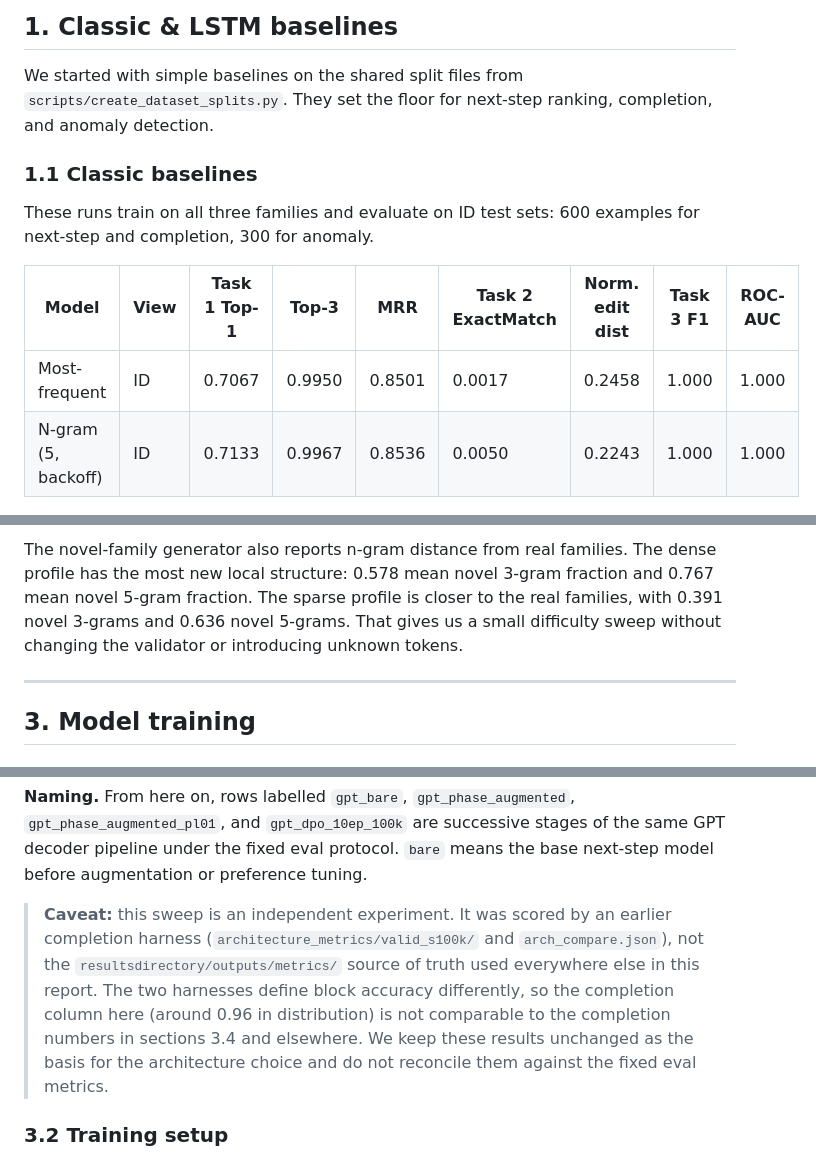
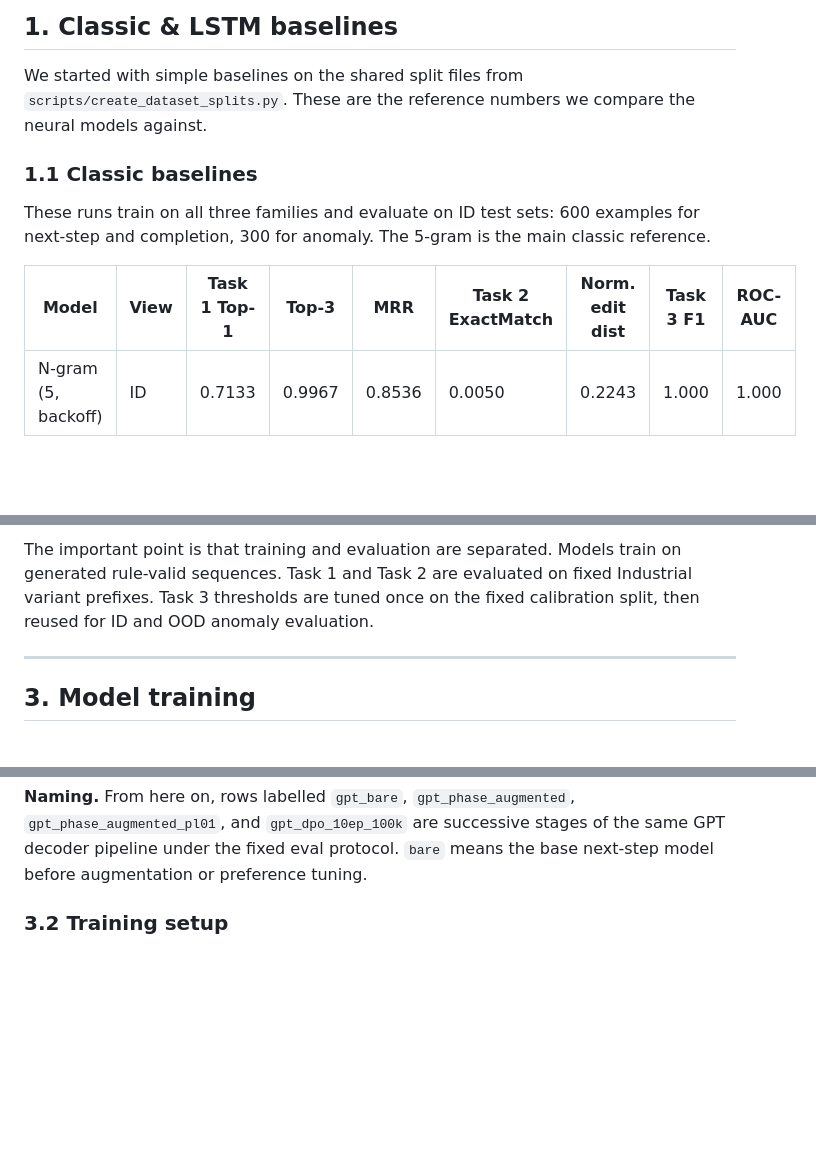
Before and after one commit to genwro-ai/zero-hack, a Markdown page: REPORT.md, 3 parts joined by grey strips. Drawn GitHub-style; blank space fills up the shorter version.

Commit message:
report update

```diff
--- a/REPORT.md
+++ b/REPORT.md
@@ -87,17 +87,17 @@ OOD next-step prediction, where n-grams remain very strong.
 ## 1. Classic & LSTM baselines
 
 We started with simple baselines on the shared split files from
-`scripts/create_dataset_splits.py`. They set the floor for next-step ranking,
-completion, and anomaly detection.
+`scripts/create_dataset_splits.py`. These are the reference numbers we compare
+the neural models against.
 
 ### 1.1 Classic baselines
 
 These runs train on all three families and evaluate on ID test sets: 600
-examples for next-step and completion, 300 for anomaly.
+examples for next-step and completion, 300 for anomaly. The 5-gram is the main
+classic reference.
 
 | Model | View | Task 1 Top-1 | Top-3 | MRR | Task 2 ExactMatch | Norm. edit dist | Task 3 F1 | ROC-AUC |
 |---|---|---|---|---|---|---|---|---|
-| Most-frequent | ID | 0.7067 | 0.9950 | 0.8501 | 0.0017 | 0.2458 | 1.000 | 1.000 |
 | N-gram (5, backoff) | ID | 0.7133 | 0.9967 | 0.8536 | 0.0050 | 0.2243 | 1.000 | 1.000 |
 
 ### 1.2 LSTM baseline
@@ -155,10 +155,8 @@ We tested three ways to create extra process flows.
 
-The novel-family generator also reports n-gram distance from real families. The
-dense profile has the most new local structure: 0.578 mean novel 3-gram fraction
-and 0.767 mean novel 5-gram fraction. The sparse profile is closer to the real
-families, with 0.391 novel 3-grams and 0.636 novel 5-grams. That gives us a
-small difficulty sweep without changing the validator or introducing unknown
-tokens.
+The important point is that training and evaluation are separated. Models train
+on generated rule-valid sequences. Task 1 and Task 2 are evaluated on fixed
+Industrial variant prefixes. Task 3 thresholds are tuned once on the fixed
+calibration split, then reused for ID and OOD anomaly evaluation.
 
 ---
 
@@ -201,14 +199,6 @@ choice for our completion-focused story.
 `gpt_phase_augmented_pl01`, and `gpt_dpo_10ep_100k` are successive stages of the
 same GPT decoder pipeline under the fixed eval protocol. `bare` means the base
 next-step model before augmentation or preference tuning.
-
-> **Caveat:** this sweep is an independent experiment. It was scored by an earlier
-> completion harness (`architecture_metrics/valid_s100k/` and `arch_compare.json`),
-> not the `resultsdirectory/outputs/metrics/` source of truth used everywhere else in this report. The two
-> harnesses define block accuracy differently, so the completion column here (around
-> 0.96 in distribution) is not comparable to the completion numbers in sections 3.4
-> and elsewhere. We keep these results unchanged as the basis for the architecture
-> choice and do not reconcile them against the fixed eval metrics.
 
 ### 3.2 Training setup
 
```
Also changed, not shown: other parts of REPORT.md (+8 -8 lines).
